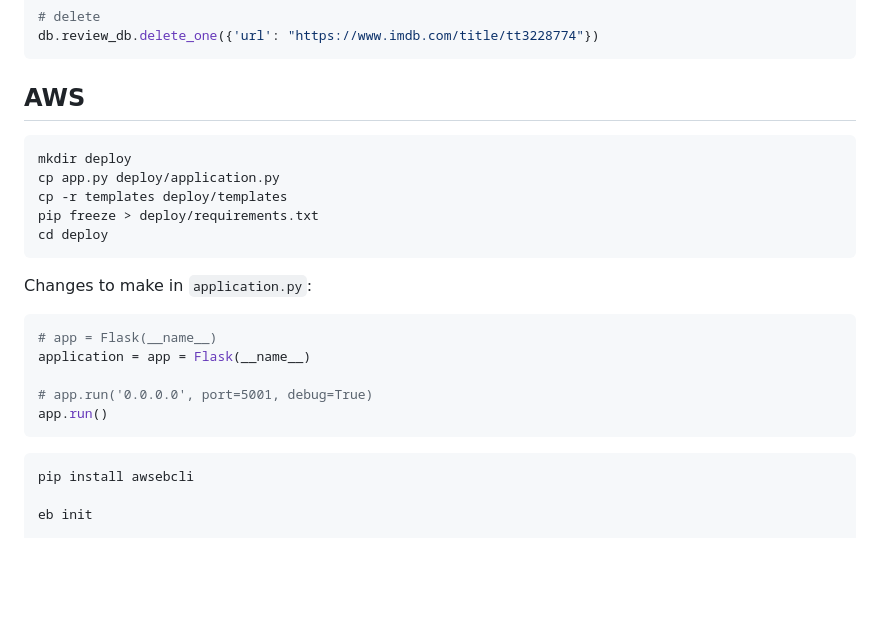
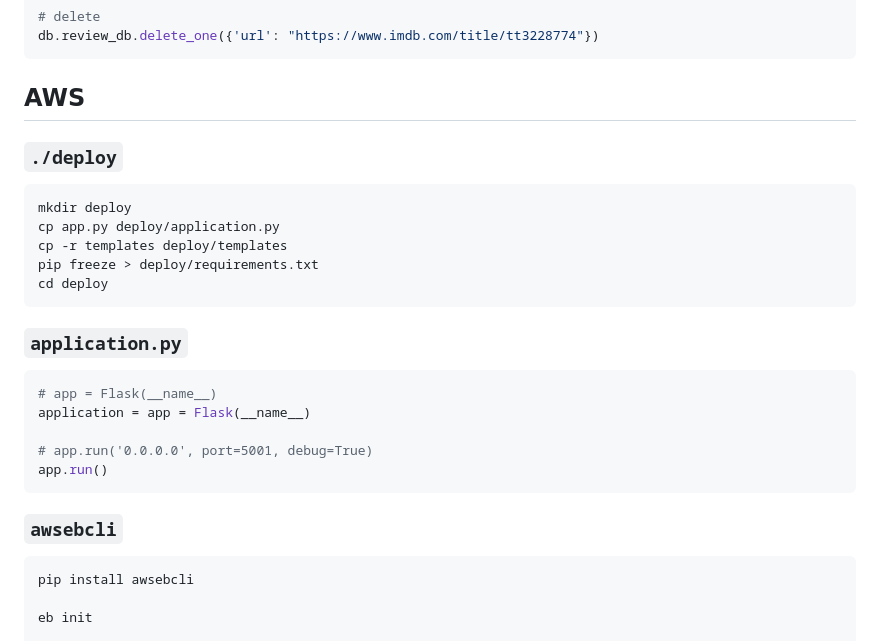
Before and after one commit to star-bits/sparta-coding-club-web, a Markdown page: README.md, the part around the change. GitHub-like rendering; blank space fills up the shorter version.

````diff
--- a/README.md
+++ b/README.md
@@ -153,6 +153,7 @@ db.review_db.delete_one({'url': "https://www.imdb.com/title/tt3228774"})
 
 ## AWS
 
+### `./deploy`
 ```shell
 mkdir deploy
 cp app.py deploy/application.py
@@ -161,7 +162,7 @@ pip freeze > deploy/requirements.txt
 cd deploy
 ```
 
-Changes to make in `application.py`:
+### `application.py`
 ```python
 # app = Flask(__name__)
 application = app = Flask(__name__)
@@ -170,6 +171,7 @@ application = app = Flask(__name__)
 app.run()
 ```
 
+### `awsebcli`
 ```shell
 pip install awsebcli
 
````
